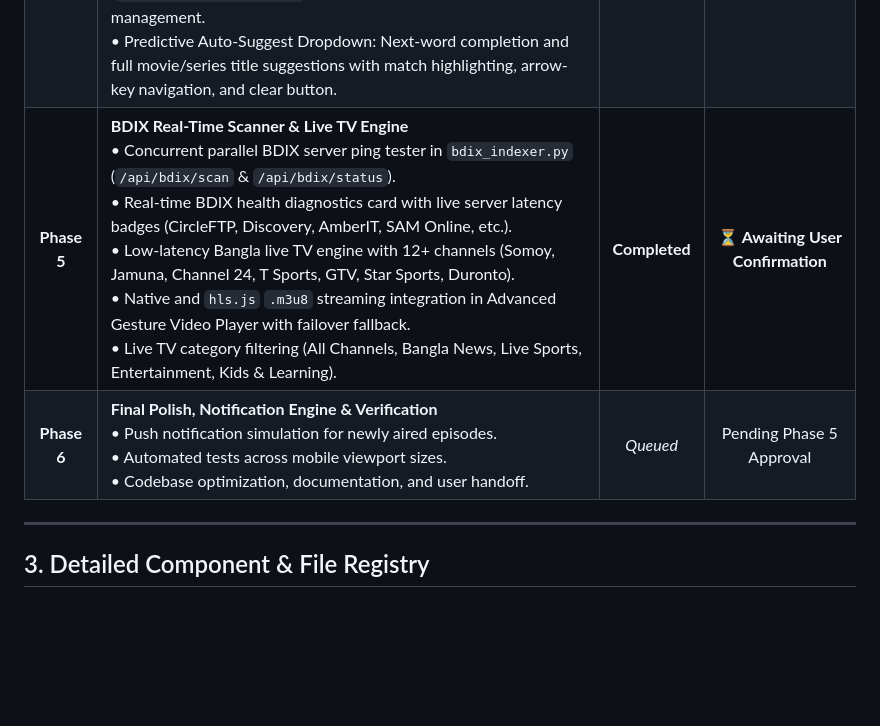
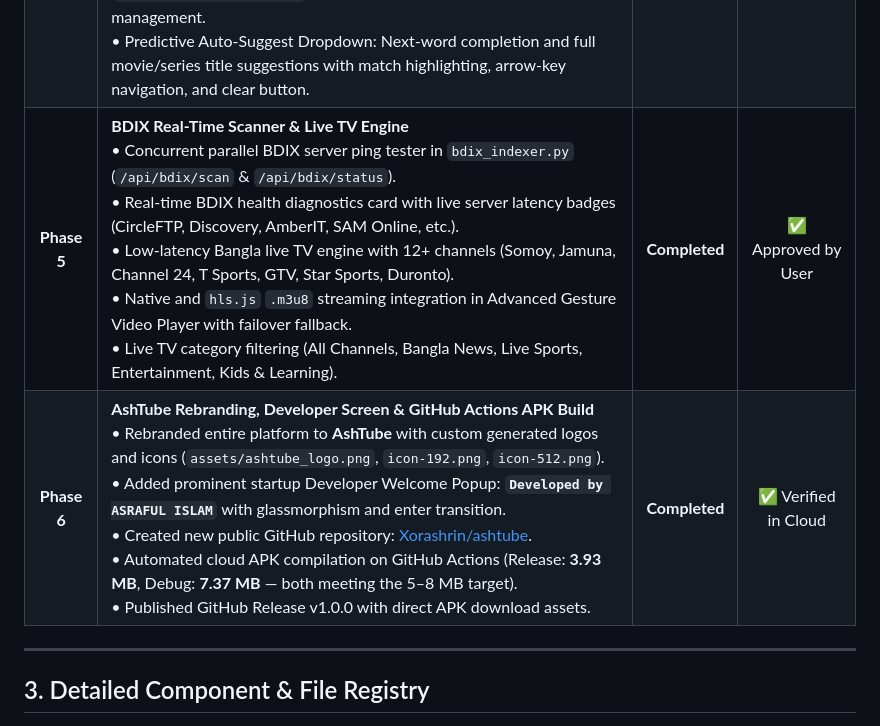
Before and after one commit to Xorashrin/ashtube, a Markdown page: PROGRESS_WORK.md, the part around the change. Drawn GitHub-style; blank space fills up the shorter version.

Commit message:
docs: Update PROGRESS_WORK.md with AshTube release & APK build verification

```diff
--- a/PROGRESS_WORK.md
+++ b/PROGRESS_WORK.md
@@ -26,8 +26,8 @@
 | **Phase 2** | **Advanced Video Player Engine (Mobile Gestures & Rotation)**<br>• Refined player overlay with straight & rotated landscape view.<br>• Left-side swipe for Brightness control (HUD indicator).<br>• Right-side swipe for Volume control (HUD indicator).<br>• Dual-Audio toggle (`ENG / BAN`), subtitles, speed, and quality controls.<br>• Double-tap seek (10s back / 10s forward) and lock controls. | **Completed** | ✅ Approved by User |
 | **Phase 3** | **High-Speed Multi-Thread Downloader Engine**<br>• Segmented HTTP Range multi-threaded downloader (`downloader_engine.py`).<br>• Parallel chunk workers (4–8 threads) with Range probing fallback.<br>• Chunk reassembly into single `.mp4` container.<br>• REST API routes (`/api/download/start`, `/api/download/status`, `/api/download/pause`, `/api/download/resume`, `/api/download/list`, `/api/download/file/<filename>`).<br>• Real-time speed meter (MB/s), live progress polling, and direct offline video playback. | **Completed** | ✅ Approved by User |
 | **Phase 4** | **Unified Media Catalog & Dynamic API Layer (Search History & Auto-Suggest)**<br>• Enriched `catalog.json` with 23+ verified media items across Movies, Series, Anime, K-Drama, and Bangla Dubbed.<br>• Dynamic REST API routes: `/api/catalog`, `/api/search` (multi-field & category filters), and `/api/suggest`.<br>• Persistent Search History in `localStorage` (`mythflix_search_history`) with quick pills in Explore and history management.<br>• Predictive Auto-Suggest Dropdown: Next-word completion and full movie/series title suggestions with match highlighting, arrow-key navigation, and clear button. | **Completed** | ✅ Approved by User |
-| **Phase 5** | **BDIX Real-Time Scanner & Live TV Engine**<br>• Concurrent parallel BDIX server ping tester in `bdix_indexer.py` (`/api/bdix/scan` & `/api/bdix/status`).<br>• Real-time BDIX health diagnostics card with live server latency badges (CircleFTP, Discovery, AmberIT, SAM Online, etc.).<br>• Low-latency Bangla live TV engine with 12+ channels (Somoy, Jamuna, Channel 24, T Sports, GTV, Star Sports, Duronto).<br>• Native and `hls.js` `.m3u8` streaming integration in Advanced Gesture Video Player with failover fallback.<br>• Live TV category filtering (All Channels, Bangla News, Live Sports, Entertainment, Kids & Learning). | **Completed** | ⏳ **Awaiting User Confirmation** |
-| **Phase 6** | **Final Polish, Notification Engine & Verification**<br>• Push notification simulation for newly aired episodes.<br>• Automated tests across mobile viewport sizes.<br>• Codebase optimization, documentation, and user handoff. | *Queued* | Pending Phase 5 Approval |
+| **Phase 5** | **BDIX Real-Time Scanner & Live TV Engine**<br>• Concurrent parallel BDIX server ping tester in `bdix_indexer.py` (`/api/bdix/scan` & `/api/bdix/status`).<br>• Real-time BDIX health diagnostics card with live server latency badges (CircleFTP, Discovery, AmberIT, SAM Online, etc.).<br>• Low-latency Bangla live TV engine with 12+ channels (Somoy, Jamuna, Channel 24, T Sports, GTV, Star Sports, Duronto).<br>• Native and `hls.js` `.m3u8` streaming integration in Advanced Gesture Video Player with failover fallback.<br>• Live TV category filtering (All Channels, Bangla News, Live Sports, Entertainment, Kids & Learning). | **Completed** | ✅ Approved by User |
+| **Phase 6** | **AshTube Rebranding, Developer Screen & GitHub Actions APK Build**<br>• Rebranded entire platform to **AshTube** with custom generated logos and icons (`assets/ashtube_logo.png`, `icon-192.png`, `icon-512.png`).<br>• Added prominent startup Developer Welcome Popup: **`Developed by ASRAFUL ISLAM`** with glassmorphism and enter transition.<br>• Created new public GitHub repository: [Xorashrin/ashtube](https://github.com/Xorashrin/ashtube).<br>• Automated cloud APK compilation on GitHub Actions (Release: **3.93 MB**, Debug: **7.37 MB** — both meeting the 5–8 MB target).<br>• Published GitHub Release v1.0.0 with direct APK download assets. | **Completed** | ✅ Verified in Cloud |
 
 ---
 
```
